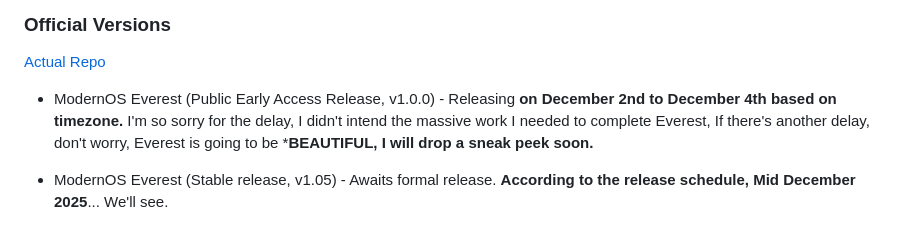
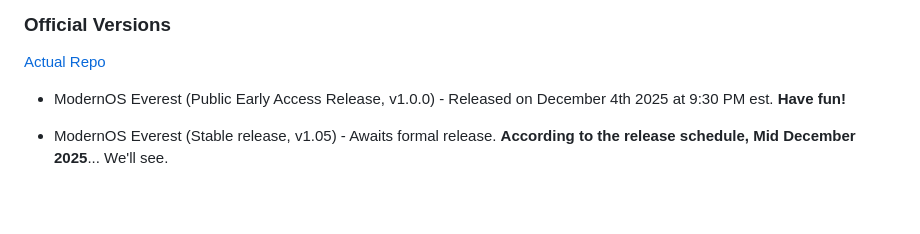
Before and after one commit to A-Proof/modernOS-Cortex, a Markdown page: README.md, the part around the change. Rendered like a GitHub page; blank space fills up the shorter version.

```diff
--- a/README.md
+++ b/README.md
@@ -11,8 +11,7 @@
 
 ### Official Versions
 [Actual Repo](https://github.com/A-Proof/ModernOS-Cortex/releases)
-* ModernOS Everest (Public Early Access Release, v1.0.0) - Releasing **on December 2nd to December 4th based on timezone.** I'm so sorry for the delay, I didn't intend the massive work I needed to complete Everest, If there's another delay, don't worry, Everest is going to be ***BEAUTIFUL, I will drop a sneak peek soon.**
-
+* ModernOS Everest (Public Early Access Release, v1.0.0) - Released on December 4th 2025 at 9:30 PM est. **Have fun!**
 * ModernOS Everest (Stable release, v1.05) - Awaits formal release. **According to the release schedule, Mid December 2025**... We'll see.
 
   ### Kernel Versions && Architectures
```
